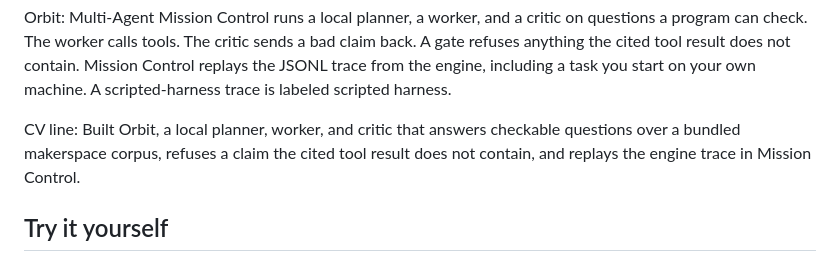
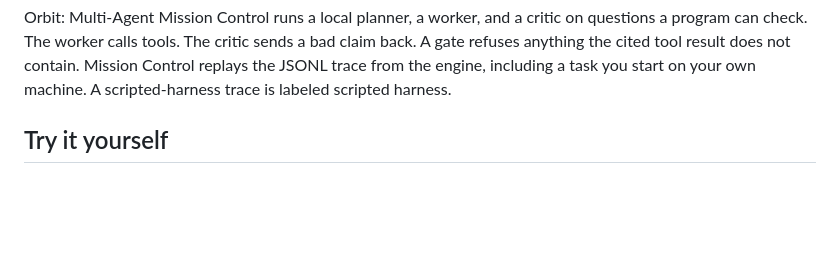
Before and after one commit to shmorsi/orbit-multi-agent, a Markdown page: README.md, the part around the change. Drawn GitHub-style; blank space fills up the shorter version.

Commit message:
Remove the CV line from the README

```diff
--- a/README.md
+++ b/README.md
@@ -5,8 +5,6 @@
 Orbit: Multi-Agent Mission Control runs a local planner, a worker, and a critic on questions a program can check.
 The worker calls tools. The critic sends a bad claim back. A gate refuses anything the cited tool result does not contain.
 Mission Control replays the JSONL trace from the engine, including a task you start on your own machine. A scripted-harness trace is labeled scripted harness.
-
-CV line: Built Orbit, a local planner, worker, and critic that answers checkable questions over a bundled makerspace corpus, refuses a claim the cited tool result does not contain, and replays the engine trace in Mission Control.
 
 ## Try it yourself
 
```
